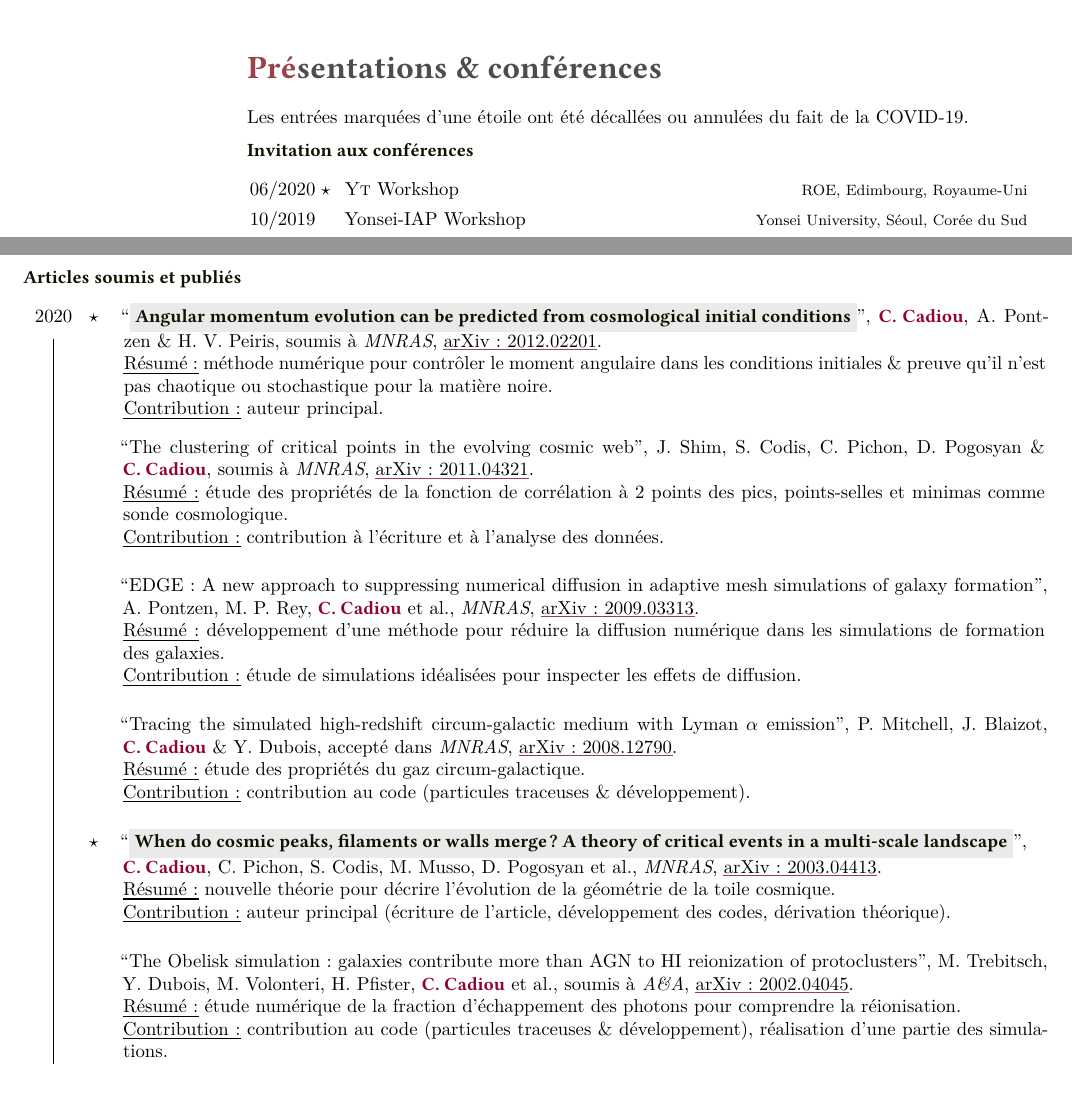
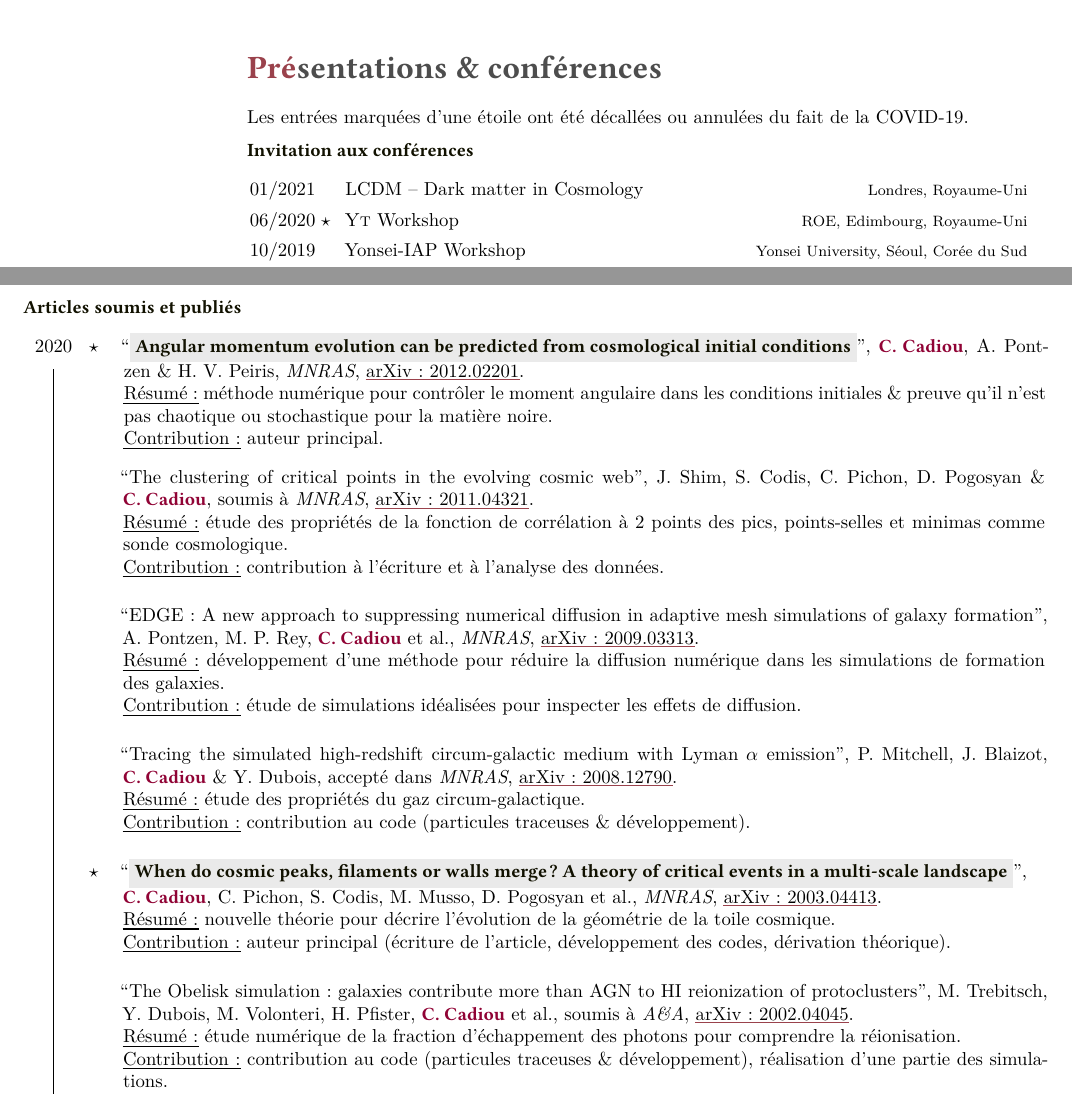
Before and after one commit to cphyc/cphyc.github.io, a LaTeX CV (cv/fr/main.tex): two parts of pages 2 and 5 of 6, joined at a grey line, cut so that both start at the same text. Compiled offline with XeLaTeX.

Commit message:
Update CV [fr]

```diff
--- a/cv/fr/main.tex
+++ b/cv/fr/main.tex
@@ -360,6 +360,7 @@ Les entrées marquées d'une étoile ont été décallées ou annulées du fait
 \textbf{Invitation aux conférences}
 
 \begin{entrylist}
+  \entryshortnohl{01/2021}{LCDM -- Dark matter in Cosmology}{Londres, Royaume-Uni}
   \entryshortnohl{06/2020 \asterisk}{\textsc{Yt} Workshop}{ROE, Edimbourg, Royaume-Uni}
   \entryshortnohl{10/2019}{Yonsei-IAP Workshop}{Yonsei University, Séoul, Corée du Sud}
   \entryshortnohl{03/2019}{\textsc{Yt} Workshop}{University of Illinois, Urbana, USA}%
@@ -655,7 +656,7 @@ Enfin, dans \hl{Cadiou et al. (soumis)}, issus de mes travaux de postdoc, je com
   \paper
   {\highlight{Angular momentum evolution can be predicted from cosmological initial conditions}}
   {\hl{C.~Cadiou}, A.~Pontzen \& H.~V.~Peiris}
-  {\emph{soumis à} MNRAS}
+  {MNRAS}
   {\myhref{https://arxiv.org/abs/2012.02201}{arXiv: 2012.02201}}
 }
 {
```
Also changed, not shown: cv/fr/main.pdf.
